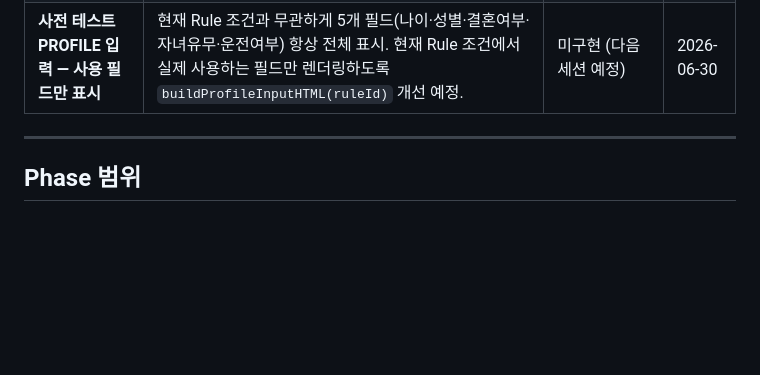
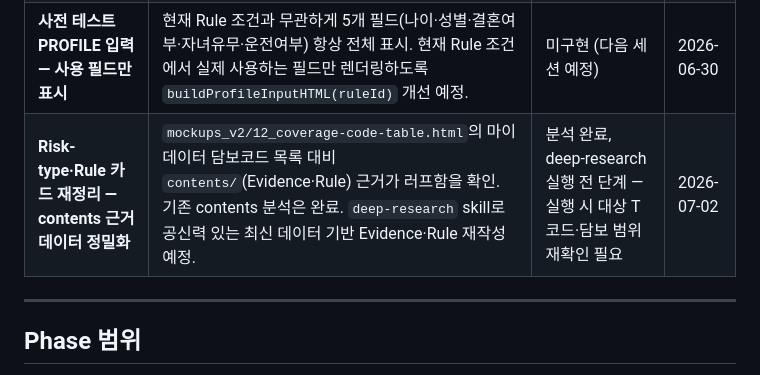
Before and after one commit to leeDK81/kcadmin, a Markdown page: context/decisions.md, the part around the change. Drawn GitHub-style; blank space fills up the shorter version.

Commit message:
docs: 미결 항목 추가 — Risk-type·Rule 카드 재정리 (contents 근거 데이터 정밀화)
12_coverage-code-table.html 담보코드 목록 대비 contents/ 근거가 러프함을 확인.
deep-research skill로 공신력 있는 최신 데이터 기반 재작성 예정 (실행 전 단계).

Co-Authored-By: Claude Sonnet 5 <noreply@anthropic.com>

```diff
--- a/context/decisions.md
+++ b/context/decisions.md
@@ -31,6 +31,7 @@
 | Playbook ← Risk-type 연결 | Risk-type 관점의 리드 전환·배정 최적화. CONNECT_RULES.risk에 'playbook' 추가 필요 | Phase 1.5+ 이관 (리드 스코어링 스펙 확정 시 추가) | 2026-06-17 |
 | **A3201 공통 이슈** | A3201을 입원일당 대리 지표로 사용하는 Rule: T01·T12·T19 (T06·T15·T16은 2026-07-01 전체 제거됨). A3xxx는 담보코드 테이블상 후유장해 계열이나 실제 MYDATA 스펙 미확인. 개발팀 확인 후 전수 교체 or 유지 결정 필요. | 개발팀 MYDATA 스펙 확인 선행 필요 | 2026-06-29 |
 | **사전 테스트 PROFILE 입력 — 사용 필드만 표시** | 현재 Rule 조건과 무관하게 5개 필드(나이·성별·결혼여부·자녀유무·운전여부) 항상 전체 표시. 현재 Rule 조건에서 실제 사용하는 필드만 렌더링하도록 `buildProfileInputHTML(ruleId)` 개선 예정. | 미구현 (다음 세션 예정) | 2026-06-30 |
+| **Risk-type·Rule 카드 재정리 — contents 근거 데이터 정밀화** | `mockups_v2/12_coverage-code-table.html`의 마이데이터 담보코드 목록 대비 `contents/`(Evidence·Rule) 근거가 러프함을 확인. 기존 contents 분석은 완료. `deep-research` skill로 공신력 있는 최신 데이터 기반 Evidence·Rule 재작성 예정. | 분석 완료, deep-research 실행 전 단계 — 실행 시 대상 T코드·담보 범위 재확인 필요 | 2026-07-02 |
 
 ---
 
```
